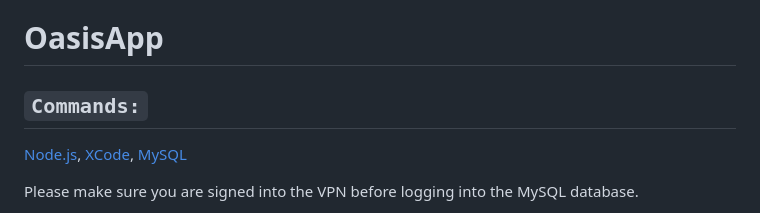
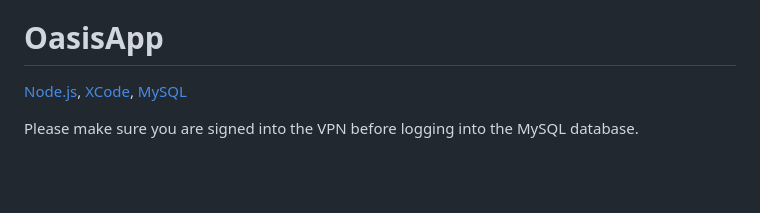
Before and after one commit to afareenj/oasisapp, a Markdown page: README.md, the part around the change. GitHub-like rendering; blank space fills up the shorter version.

```diff
--- a/README.md
+++ b/README.md
@@ -4,7 +4,6 @@ Oasis App Support and Privacy Policy URL: https://afareenj.github.io/OasisAppPol
 
 # OasisApp
 
-## `Commands:`
 [Node.js](https://nodejs.org/en/download), [XCode](https://developer.apple.com/xcode/), [MySQL](https://dev.mysql.com/downloads/)
 
 Please make sure you are signed into the VPN before logging into the MySQL database.
```
